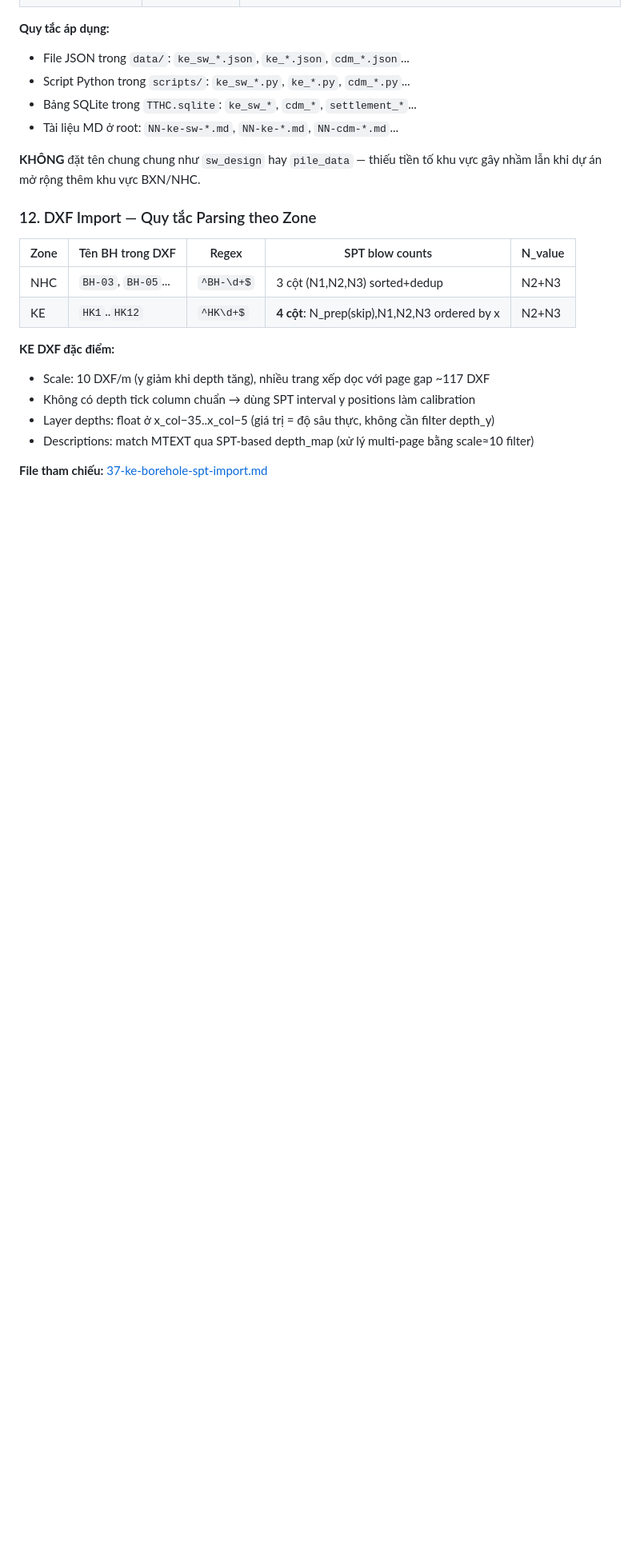
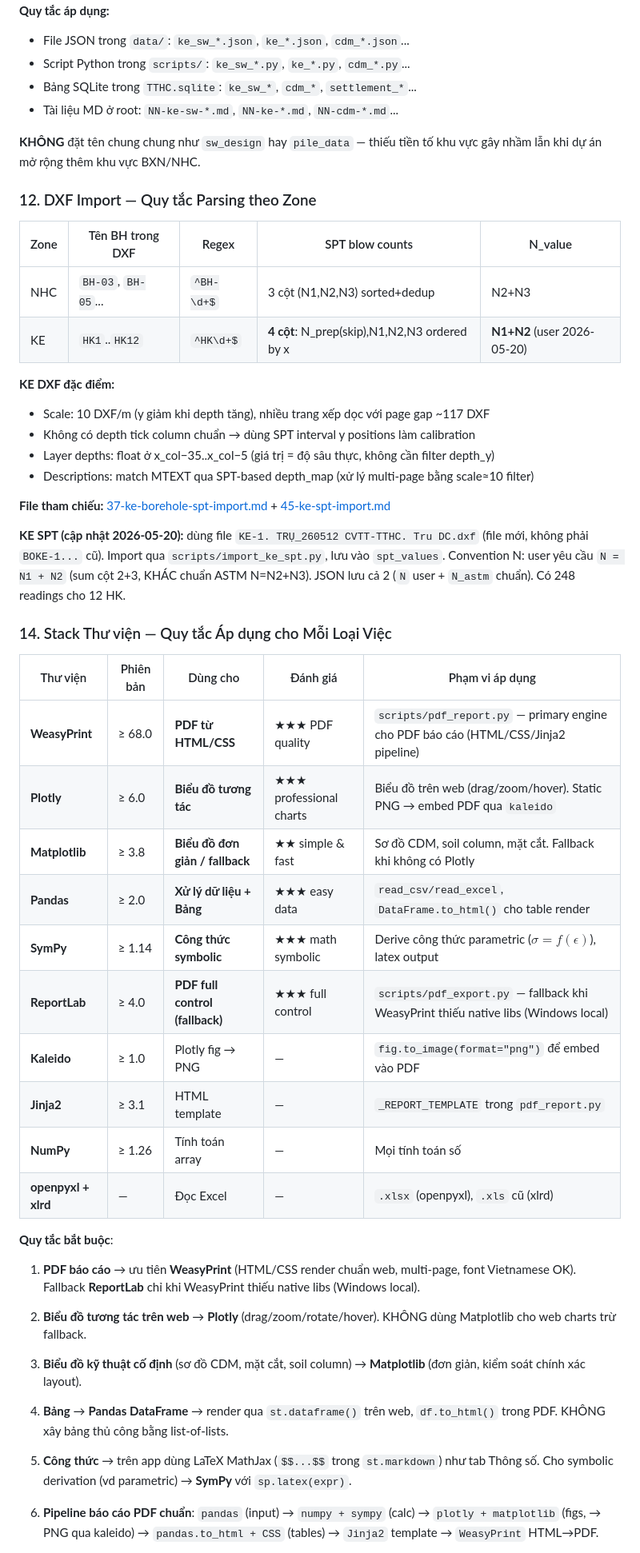
Before and after one commit to PHAMNGOCBAY/CDM, a Markdown page: CLAUDE.md, the part around one of its changes. Shown at 80% size. Rendered like a GitHub page; blank space fills up the shorter version.

Commit message:
CLAUDE.md: thêm Mục 14 Stack thư viện — quy tắc 6 lib WeasyPrint/Plotly/Matplotlib/Pandas/SymPy/ReportLab

```diff
--- a/CLAUDE.md
+++ b/CLAUDE.md
@@ -268,7 +268,7 @@ Mỗi module kỹ thuật dùng **tiền tố cố định** cho tất cả file
 | Zone | Tên BH trong DXF | Regex | SPT blow counts | N_value |
 |------|-----------------|-------|-----------------|---------|
 | NHC | `BH-03`, `BH-05`... | `^BH-\d+$` | 3 cột (N1,N2,N3) sorted+dedup | N2+N3 |
-| KE | `HK1`..`HK12` | `^HK\d+$` | **4 cột**: N_prep(skip),N1,N2,N3 ordered by x | N2+N3 |
+| KE | `HK1`..`HK12` | `^HK\d+$` | **4 cột**: N_prep(skip),N1,N2,N3 ordered by x | **N1+N2** (user 2026-05-20) |
 
 **KE DXF đặc điểm:**
 - Scale: 10 DXF/m (y giảm khi depth tăng), nhiều trang xếp dọc với page gap ~117 DXF
@@ -276,4 +276,36 @@ Mỗi module kỹ thuật dùng **tiền tố cố định** cho tất cả file
 - Layer depths: float ở x_col−35..x_col−5 (giá trị = độ sâu thực, không cần filter depth_y)
 - Descriptions: match MTEXT qua SPT-based depth_map (xử lý multi-page bằng scale≈10 filter)
 
-**File tham chiếu:** [37-ke-borehole-spt-import.md](37-ke-borehole-spt-import.md)
+**File tham chiếu:** [37-ke-borehole-spt-import.md](37-ke-borehole-spt-import.md) + [45-ke-spt-import.md](45-ke-spt-import.md)
+
+**KE SPT (cập nhật 2026-05-20):** dùng file `KE-1. TRỤ_260512 CVTT-TTHC. Tru DC.dxf` (file mới, không phải `BOKE-1...` cũ). Import qua `scripts/import_ke_spt.py`, lưu vào `spt_values`. Convention N: user yêu cầu `N = N1 + N2` (sum cột 2+3, KHÁC chuẩn ASTM N=N2+N3). JSON lưu cả 2 (`N` user + `N_astm` chuẩn). Có 248 readings cho 12 HK.
+
+### 14. Stack Thư viện — Quy tắc Áp dụng cho Mỗi Loại Việc
+
+| Thư viện | Phiên bản | Dùng cho | Đánh giá | Phạm vi áp dụng |
+|---|---|---|---|---|
+| **WeasyPrint** | ≥ 68.0 | **PDF từ HTML/CSS** | ★★★ PDF quality | `scripts/pdf_report.py` — primary engine cho PDF báo cáo (HTML/CSS/Jinja2 pipeline) |
+| **Plotly** | ≥ 6.0 | **Biểu đồ tương tác** | ★★★ professional charts | Biểu đồ trên web (drag/zoom/hover). Static PNG → embed PDF qua `kaleido` |
+| **Matplotlib** | ≥ 3.8 | **Biểu đồ đơn giản / fallback** | ★★ simple & fast | Sơ đồ CDM, soil column, mặt cắt. Fallback khi không có Plotly |
+| **Pandas** | ≥ 2.0 | **Xử lý dữ liệu + Bảng** | ★★★ easy data | `read_csv/read_excel`, `DataFrame.to_html()` cho table render |
+| **SymPy** | ≥ 1.14 | **Công thức symbolic** | ★★★ math symbolic | Derive công thức parametric ($\sigma = f(\epsilon)$), latex output |
+| **ReportLab** | ≥ 4.0 | **PDF full control (fallback)** | ★★★ full control | `scripts/pdf_export.py` — fallback khi WeasyPrint thiếu native libs (Windows local) |
+| **Kaleido** | ≥ 1.0 | Plotly fig → PNG | — | `fig.to_image(format="png")` để embed vào PDF |
+| **Jinja2** | ≥ 3.1 | HTML template | — | `_REPORT_TEMPLATE` trong `pdf_report.py` |
+| **NumPy** | ≥ 1.26 | Tính toán array | — | Mọi tính toán số |
+| **openpyxl + xlrd** | — | Đọc Excel | — | `.xlsx` (openpyxl), `.xls` cũ (xlrd) |
+
+**Quy tắc bắt buộc**:
+
+1. **PDF báo cáo** → ưu tiên **WeasyPrint** (HTML/CSS render chuẩn web, multi-page, font Vietnamese OK). Fallback **ReportLab** chỉ khi WeasyPrint thiếu native libs (Windows local).
+
+2. **Biểu đồ tương tác trên web** → **Plotly** (drag/zoom/rotate/hover). KHÔNG dùng Matplotlib cho web charts trừ fallback.
+
+3. **Biểu đồ kỹ thuật cố định** (sơ đồ CDM, mặt cắt, soil column) → **Matplotlib** (đơn giản, kiểm soát chính xác layout).
+
+4. **Bảng** → **Pandas DataFrame** → render qua `st.dataframe()` trên web, `df.to_html()` trong PDF. KHÔNG xây bảng thủ công bằng list-of-lists.
+
+5. **Công thức** → trên app dùng LaTeX MathJax (`$$...$$` trong `st.markdown`) như tab Thông số. Cho symbolic derivation (vd parametric) → **SymPy** với `sp.latex(expr)`.
+
+6. **Pipeline báo cáo PDF chuẩn**: `pandas` (input) → `numpy + sympy` (calc) → `plotly + matplotlib` (figs, → PNG qua kaleido) → `pandas.to_html + CSS` (tables) → `Jinja2` template → `WeasyPrint` HTML→PDF.
+
```
Also changed, not shown: other parts of CLAUDE.md (+23 -0 lines).
